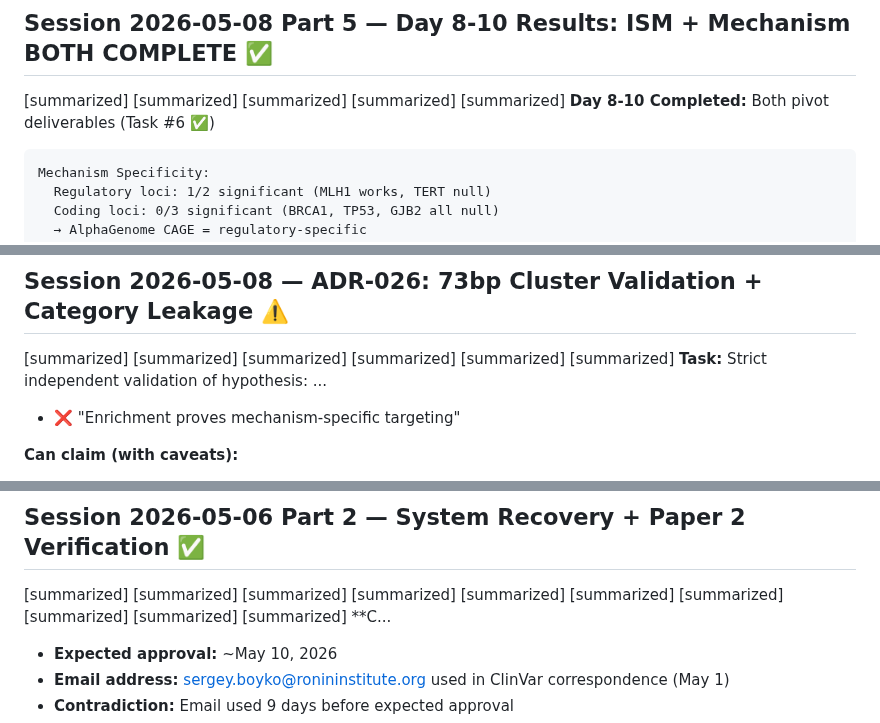
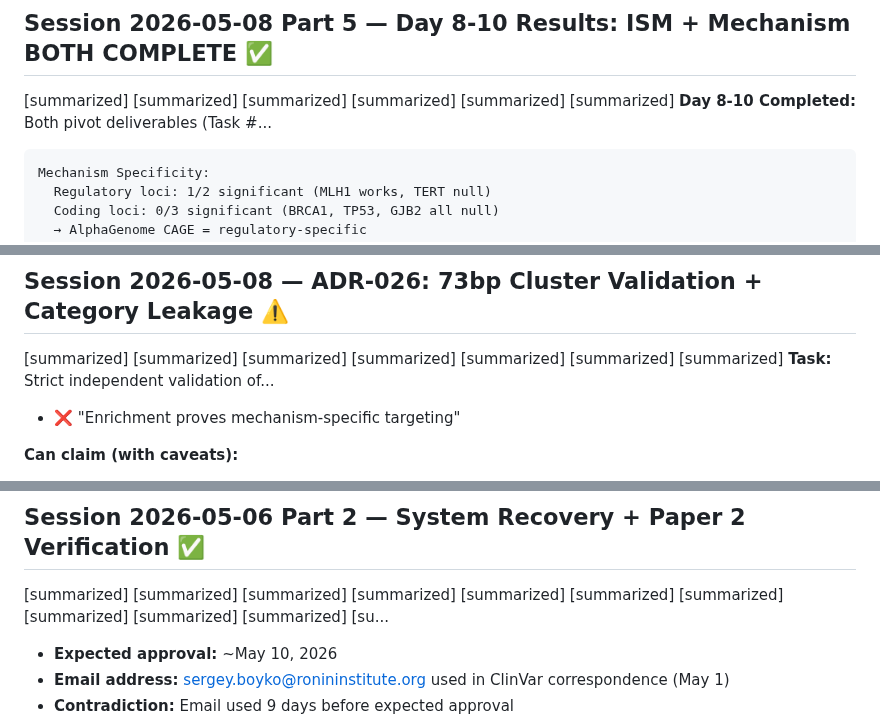
Before and after one commit to sergeeey/ARCHCODE, a Markdown page: .claude/memory/activeContext.md, 3 parts joined by grey strips. Drawn GitHub-style.

````diff
--- a/.claude/memory/activeContext.md
+++ b/.claude/memory/activeContext.md
@@ -121,7 +154,7 @@ Without AlphaGenome API, ARCHCODE = 6 killed hypotheses (within-category AUC, ro
 ---
 
 ## Session 2026-05-08 Part 5 — Day 8-10 Results: ISM + Mechanism BOTH COMPLETE ✅
-[summarized] [summarized] [summarized] [summarized] [summarized] **Day 8-10 Completed:** Both pivot deliverables (Task #6 ✅)
+[summarized] [summarized] [summarized] [summarized] [summarized] [summarized] **Day 8-10 Completed:** Both pivot deliverables (Task #...
 ```
 Mechanism Specificity:
   Regulatory loci: 1/2 significant (MLH1 works, TERT null)
@@ -144,7 +177,7 @@ ISM Hotspots:
 ---
 
 ## Session 2026-05-08 — ADR-026: 73bp Cluster Validation + Category Leakage ⚠️
-[summarized] [summarized] [summarized] [summarized] [summarized] [summarized] **Task:** Strict independent validation of hypothesis: ...
+[summarized] [summarized] [summarized] [summarized] [summarized] [summarized] [summarized] **Task:** Strict independent validation of...
 - ❌ "Enrichment proves mechanism-specific targeting"
 
 **Can claim (with caveats):**
@@ -167,7 +200,7 @@ ISM Hotspots:
 ---
 
 ## Session 2026-05-06 Part 2 — System Recovery + Paper 2 Verification ✅
-[summarized] [summarized] [summarized] [summarized] [summarized] [summarized] [summarized] [summarized] [summarized] [summarized] **C...
+[summarized] [summarized] [summarized] [summarized] [summarized] [summarized] [summarized] [summarized] [summarized] [summarized] [su...
 - **Expected approval:** ~May 10, 2026
 - **Email address:** sergey.boyko@ronininstitute.org used in ClinVar correspondence (May 1)
 - **Contradiction:** Email used 9 days before expected approval
````
Also changed, not shown: other parts of .claude/memory/activeContext.md (+48 -8 lines).
